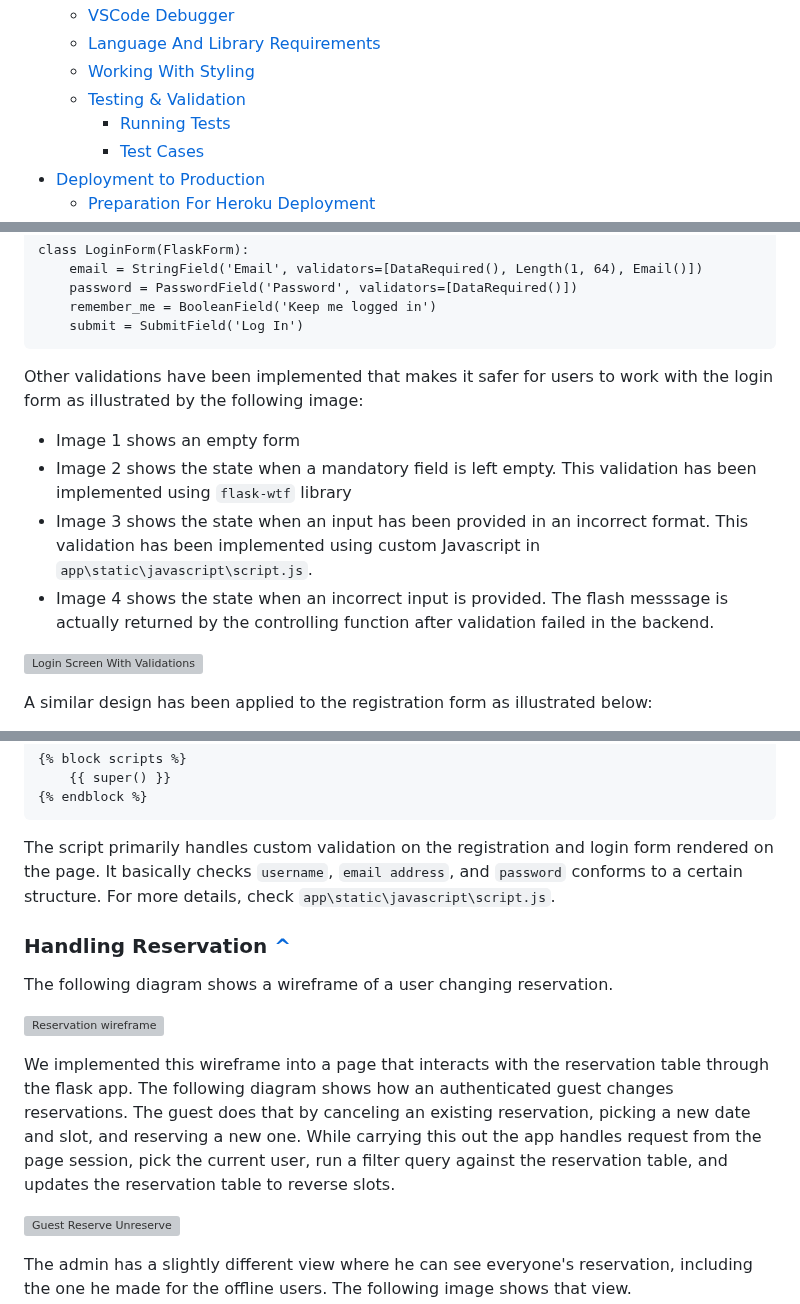
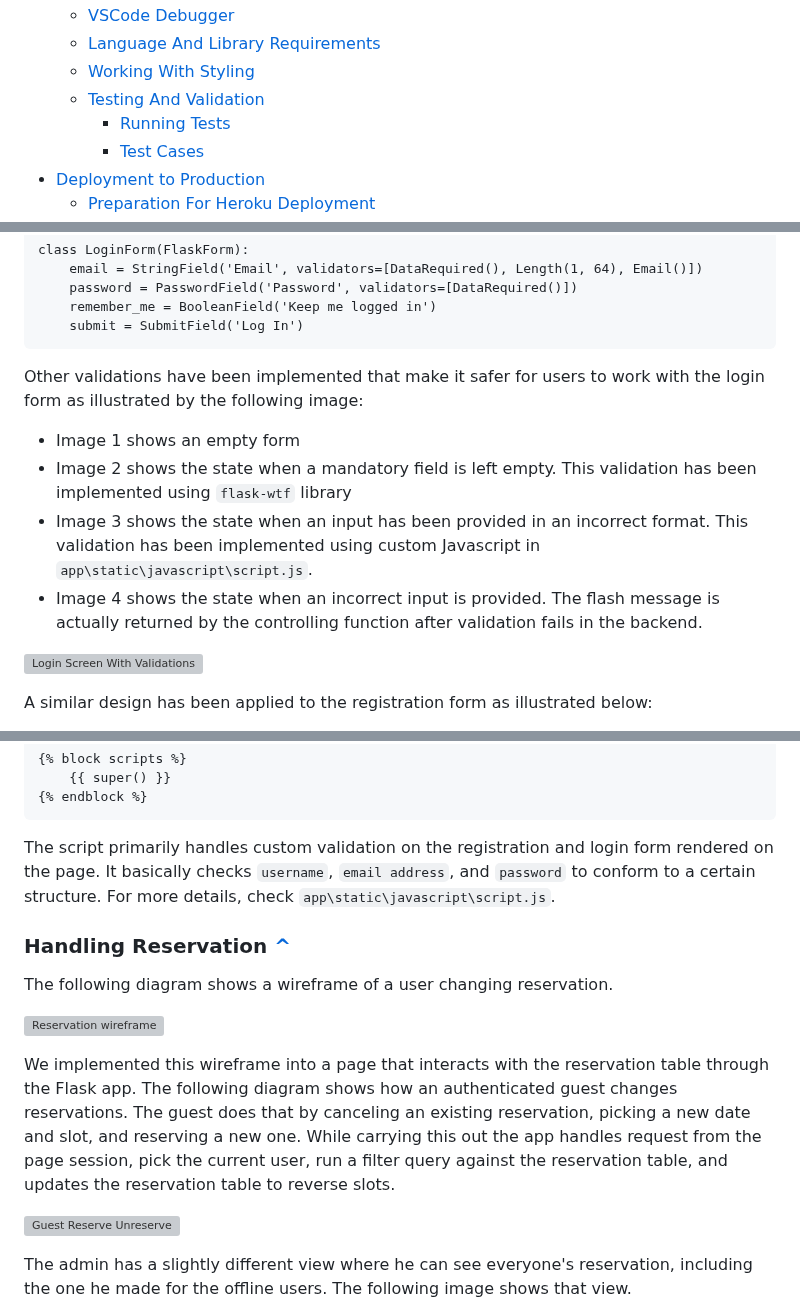
Before and after one commit to fokhrun/flask_mvc_template, a Markdown page: README.md, 3 parts joined by grey strips. Drawn GitHub-style; grey boxes are pictures that could not be loaded.

Commit message:
fix another path

````diff
--- a/README.md
+++ b/README.md
@@ -32,7 +32,7 @@
     - [VSCode Debugger](https://github.com/fokhrun/restaurant_reservation#vscode-debugger-)
     - [Language And Library Requirements](https://github.com/fokhrun/restaurant_reservation#language-and-library-requirements-)
     - [Working With Styling](https://github.com/fokhrun/restaurant_reservation#working-with-styling-)
-    - [Testing & Validation](https://github.com/fokhrun/restaurant_reservation#testing-&-validation-)
+    - [Testing And Validation](https://github.com/fokhrun/restaurant_reservation#testing-and-validation-)
         - [Running Tests](https://github.com/fokhrun/restaurant_reservation#running-tests-)
         - [Test Cases](https://github.com/fokhrun/restaurant_reservation#test-cases-)
 - [Deployment to Production](https://github.com/fokhrun/restaurant_reservation#deployment-to-production-)
@@ -425,11 +425,11 @@ class LoginForm(FlaskForm):
     submit = SubmitField('Log In')
 ```
 
-Other validations have been implemented that makes it safer for users to work with the login form as illustrated by the following image:
+Other validations have been implemented that make it safer for users to work with the login form as illustrated by the following image:
 - Image 1 shows an empty form
 - Image 2 shows the state when a mandatory field is left empty. This validation has been implemented using `flask-wtf` library
 - Image 3 shows the state when an input has been provided in an incorrect format. This validation has been implemented using custom Javascript in `app\static\javascript\script.js`.
-- Image 4 shows the state when an incorrect input is provided. The flash messsage is actually returned by the controlling function after validation failed in the backend.
+- Image 4 shows the state when an incorrect input is provided. The flash message is actually returned by the controlling function after validation fails in the backend.
 
 ![Login Screen With Validations](https://github.com/fokhrun/restaurant_reservation/blob/main/doc_images/login_form_multiple.png)
 
@@ -471,7 +471,7 @@ This script is imported in `login.html` and `register.html` as follows.
 {% endblock %}
 ```
 
-The script primarily handles custom validation on the registration and login form rendered on the page. It basically checks `username`, `email address`, and `password` conforms to a certain structure. For more details, check `app\static\javascript\script.js`.
+The script primarily handles custom validation on the registration and login form rendered on the page. It basically checks `username`, `email address`, and `password` to conform to a certain structure. For more details, check `app\static\javascript\script.js`.
 
 ### Handling Reservation [^](https://github.com/fokhrun/restaurant_reservation#table-of-contents)
 
@@ -479,7 +479,7 @@ The following diagram shows a wireframe of a user changing reservation.
 
 ![Reservation wireframe](https://github.com/fokhrun/restaurant_reservation/blob/main/doc_images/wireframe-reservation.png)
 
-We implemented this wireframe into a page that interacts with the reservation table through the flask app. The following diagram shows how an authenticated guest changes reservations. The guest does that by canceling an existing reservation, picking a new date and slot, and reserving a new one. While carrying this out the app handles request from the page session, pick the current user, run a filter query against the reservation table, and updates the reservation table to reverse slots.
+We implemented this wireframe into a page that interacts with the reservation table through the Flask app. The following diagram shows how an authenticated guest changes reservations. The guest does that by canceling an existing reservation, picking a new date and slot, and reserving a new one. While carrying this out the app handles request from the page session, pick the current user, run a filter query against the reservation table, and updates the reservation table to reverse slots.
 
 ![Guest Reserve Unreserve](https://github.com/fokhrun/restaurant_reservation/blob/main/doc_images/guest_reserve_unreserve.png)
 
````
Also changed, not shown: other parts of README.md (+1 -1 lines).
